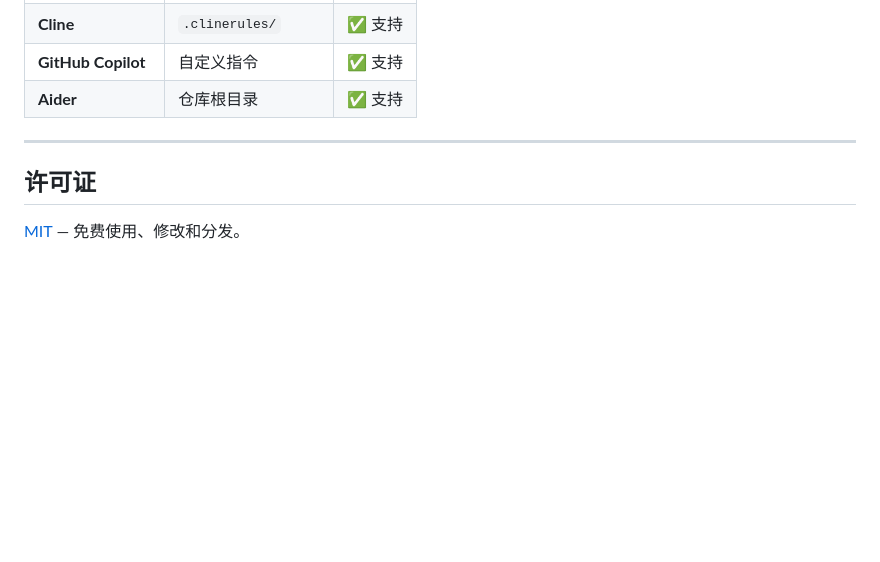
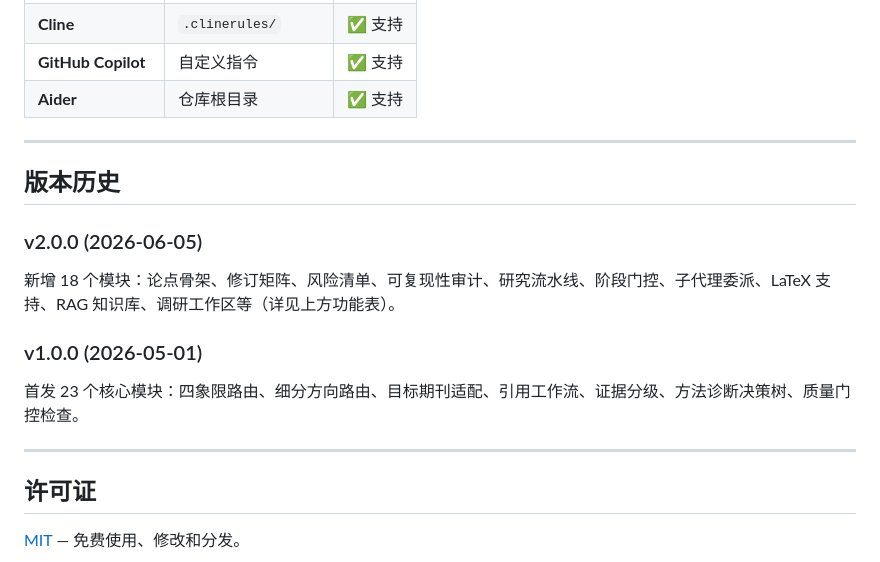
Before and after one commit to linkingoscar/econ-management-paper-polish, a Markdown page: README.md, the part around one of its changes. Drawn GitHub-style; blank space fills up the shorter version.

```diff
--- a/README.md
+++ b/README.md
@@ -136,6 +137,18 @@ git clone https://github.com/linkingoscar/econ-management-paper-polish.git \
 
 ---
 
+## 版本历史
+
+### v2.0.0 (2026-06-05)
+
+新增 18 个模块：论点骨架、修订矩阵、风险清单、可复现性审计、研究流水线、阶段门控、子代理委派、LaTeX 支持、RAG 知识库、调研工作区等（详见上方功能表）。
+
+### v1.0.0 (2026-05-01)
+
+首发 23 个核心模块：四象限路由、细分方向路由、目标期刊适配、引用工作流、证据分级、方法诊断决策树、质量门控检查。
+
+---
+
 ## 许可证
 
 [MIT](LICENSE) — 免费使用、修改和分发。
```
Also changed, not shown: other parts of README.md (+3 -2 lines).
